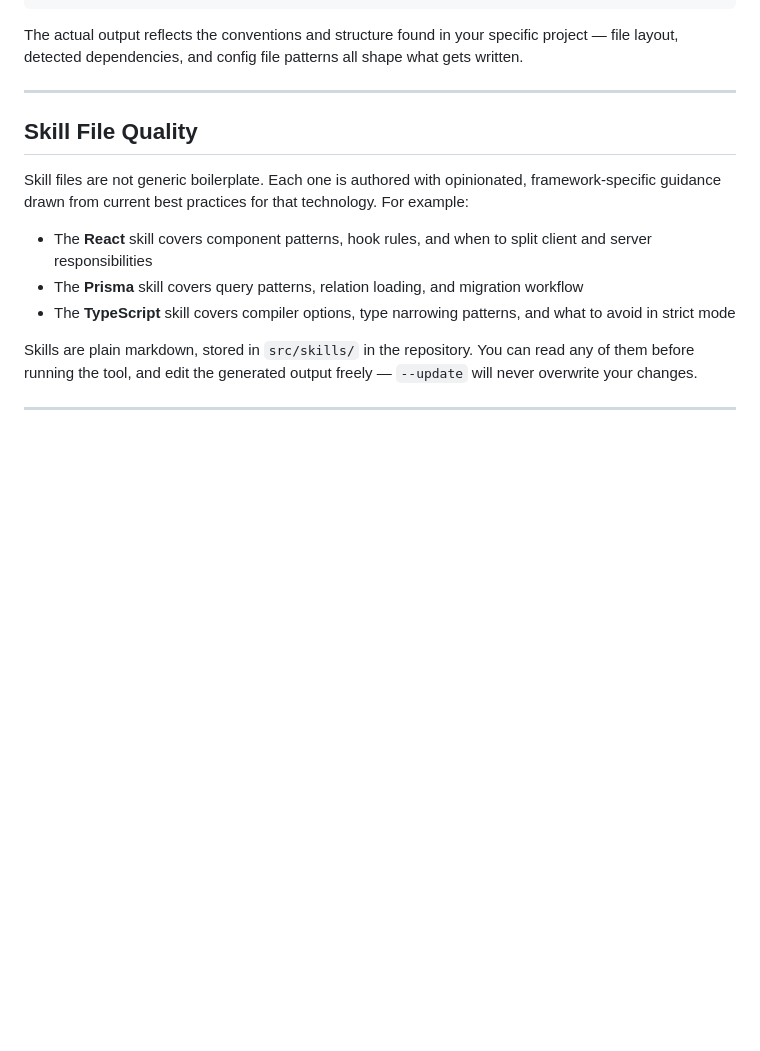
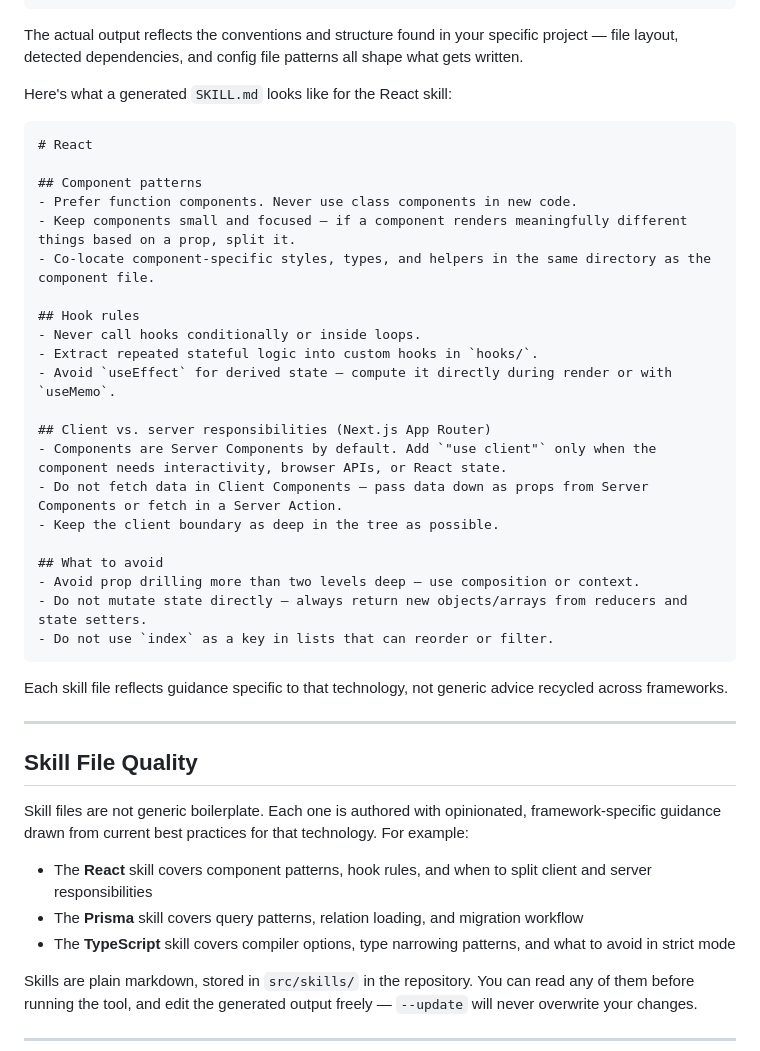
Before and after one commit to strifero/ContextEngine, a Markdown page: README.md, the part around the change. Drawn GitHub-style; blank space fills up the shorter version.

Commit message:
docs: update README via Stage 5 engine

````diff
--- a/README.md
+++ b/README.md
@@ -78,6 +78,34 @@ Here's a representative excerpt from a generated `CLAUDE.md` for a Next.js + Pri
 ```
 
 The actual output reflects the conventions and structure found in your specific project — file layout, detected dependencies, and config file patterns all shape what gets written.
+
+Here's what a generated `SKILL.md` looks like for the React skill:
+
+```markdown
+# React
+
+## Component patterns
+- Prefer function components. Never use class components in new code.
+- Keep components small and focused — if a component renders meaningfully different things based on a prop, split it.
+- Co-locate component-specific styles, types, and helpers in the same directory as the component file.
+
+## Hook rules
+- Never call hooks conditionally or inside loops.
+- Extract repeated stateful logic into custom hooks in `hooks/`.
+- Avoid `useEffect` for derived state — compute it directly during render or with `useMemo`.
+
+## Client vs. server responsibilities (Next.js App Router)
+- Components are Server Components by default. Add `"use client"` only when the component needs interactivity, browser APIs, or React state.
+- Do not fetch data in Client Components — pass data down as props from Server Components or fetch in a Server Action.
+- Keep the client boundary as deep in the tree as possible.
+
+## What to avoid
+- Avoid prop drilling more than two levels deep — use composition or context.
+- Do not mutate state directly — always return new objects/arrays from reducers and state setters.
+- Do not use `index` as a key in lists that can reorder or filter.
+```
+
+Each skill file reflects guidance specific to that technology, not generic advice recycled across frameworks.
 
 ---
 
````
